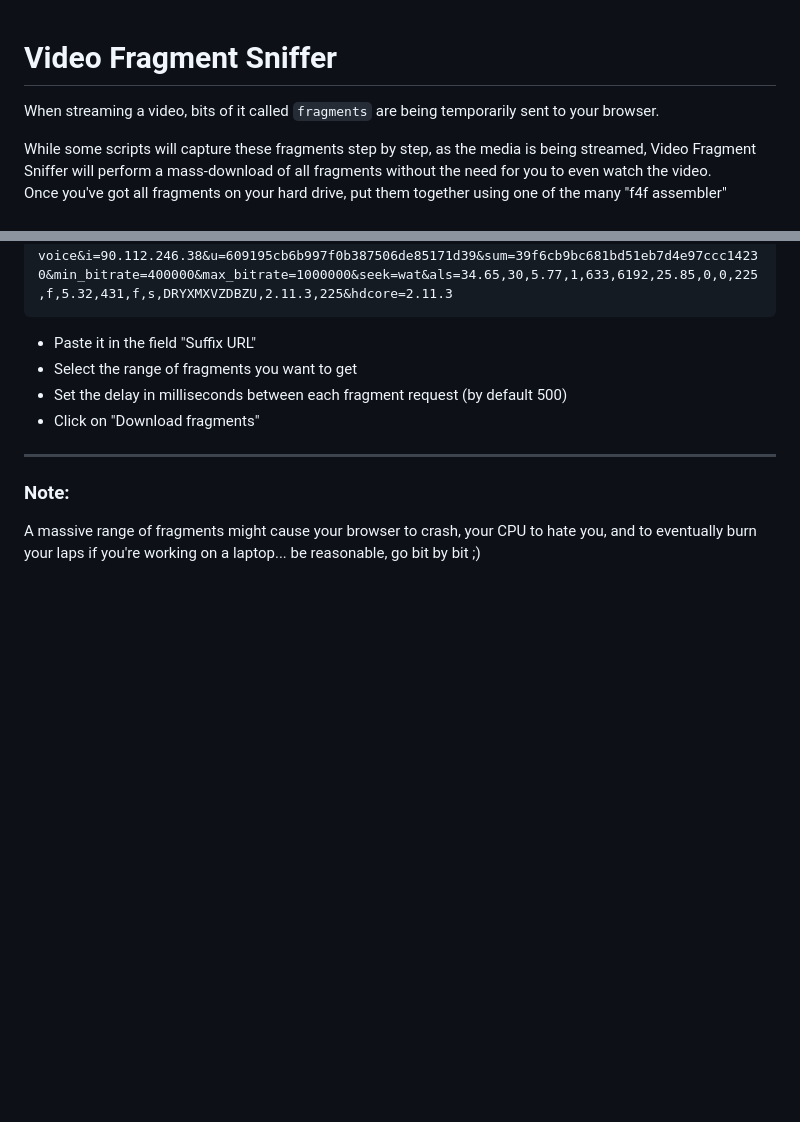
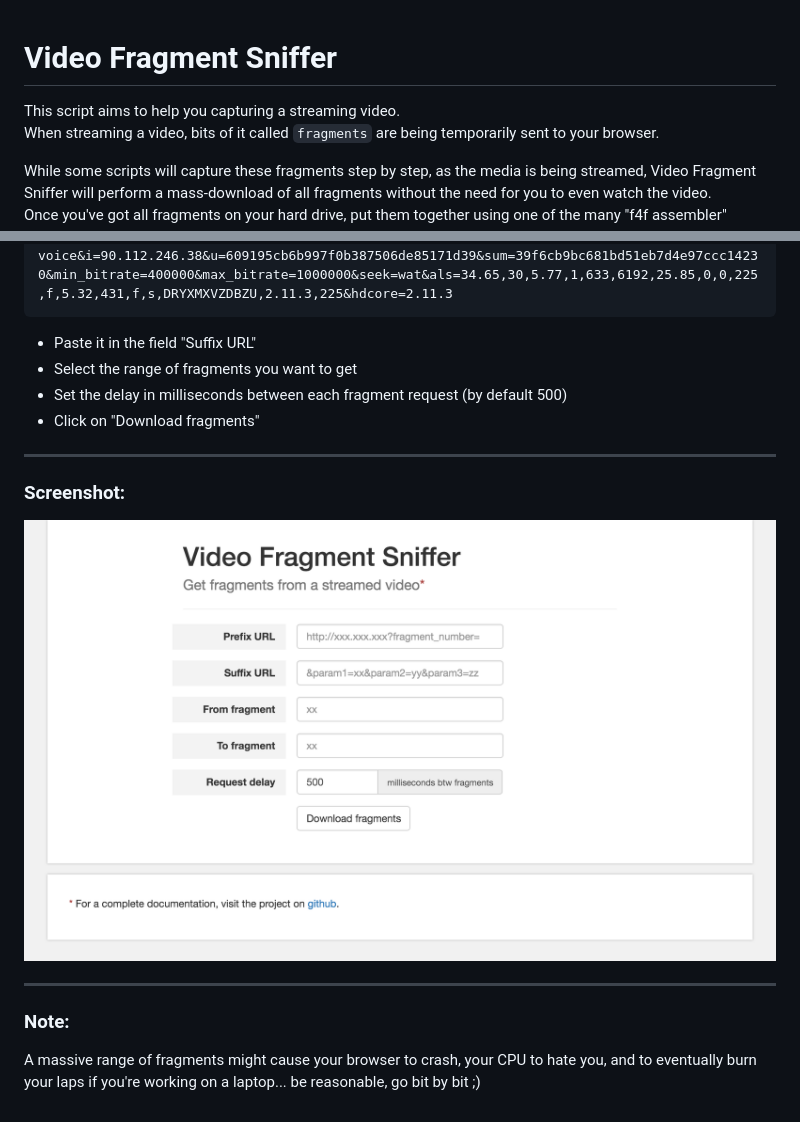
Before and after one commit to kennycaiguo/video-fragment-sniffer, a Markdown page: README.md, 2 parts joined by grey strips. Rendered like a GitHub page; pictures changed too: screenshot.png (added); blank space fills up the shorter version.

Commit message:
Added a screenshot of the interface and updated the README file accordingly..

```diff
--- a/README.md
+++ b/README.md
@@ -1,5 +1,6 @@
 # Video Fragment Sniffer
 
+This script aims to help you capturing a streaming video.
 When streaming a video, bits of it called <code>fragments</code> are being temporarily sent to your browser.
 
 While some scripts will capture these fragments step by step, as the media is being streamed, Video Fragment Sniffer will perform a mass-download of all fragments without the need for you to even watch the video.
@@ -33,5 +34,11 @@ Now lets get started with Video Fragment Sniffer by following these few steps:
 
 ***
 
+### Screenshot:
+
+![Video Fragment Sniffer interface](screenshot.png?raw=true "Video Fragment Sniffer interface")
+
+***
+
 ### Note:
 A massive range of fragments might cause your browser to crash, your CPU to hate you, and to eventually burn your laps if you're working on a laptop... be reasonable, go bit by bit ;)
```
